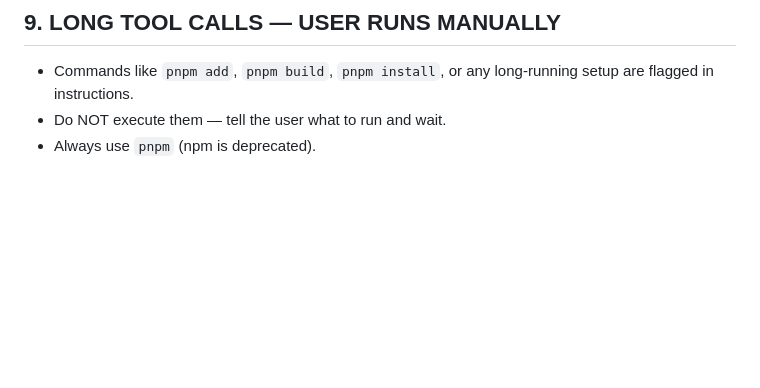
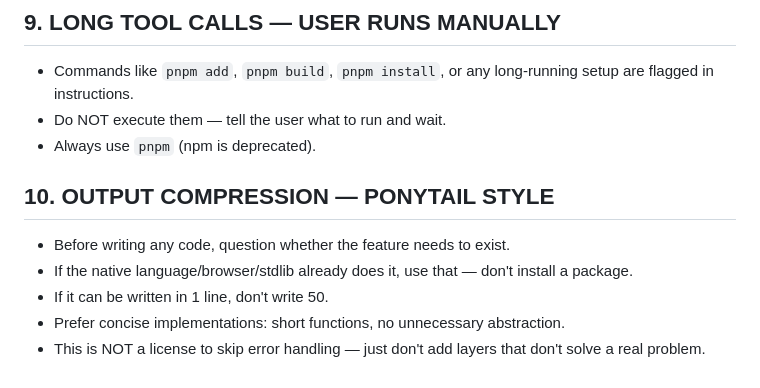
Before and after one commit to renneco27-crypto/Agent-SecondBrain-Plugin_ByRence, a Markdown page: AGENTS.md, the part around the change. Drawn GitHub-style; blank space fills up the shorter version.

Commit message:
Add Ponytail output compression directive

```diff
--- a/AGENTS.md
+++ b/AGENTS.md
@@ -64,3 +64,10 @@
 - Commands like `pnpm add`, `pnpm build`, `pnpm install`, or any long-running setup are flagged in instructions.
 - Do NOT execute them — tell the user what to run and wait.
 - Always use `pnpm` (npm is deprecated).
+
+## 10. OUTPUT COMPRESSION — PONYTAIL STYLE
+- Before writing any code, question whether the feature needs to exist.
+- If the native language/browser/stdlib already does it, use that — don't install a package.
+- If it can be written in 1 line, don't write 50.
+- Prefer concise implementations: short functions, no unnecessary abstraction.
+- This is NOT a license to skip error handling — just don't add layers that don't solve a real problem.
```
